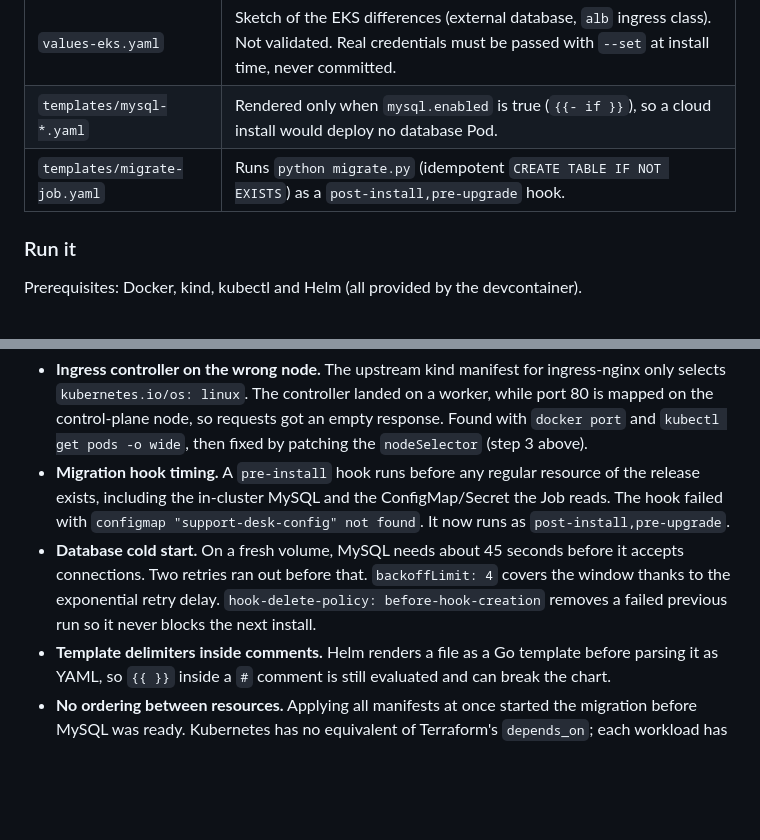
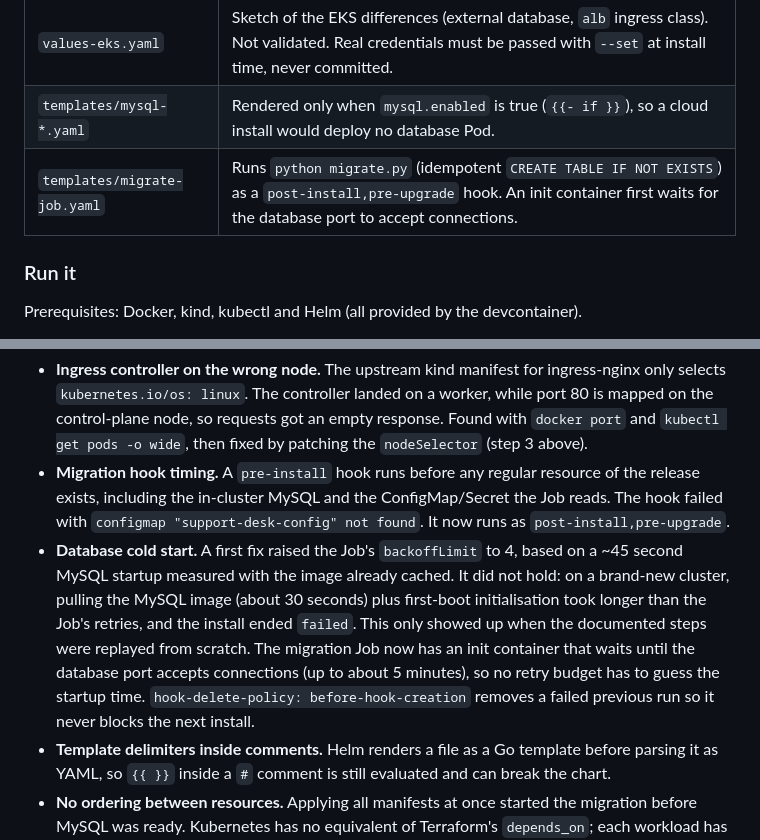
Before and after one commit to vinsl/aws-high-availability-web-platform, a Markdown page: README.md, 2 parts joined by grey strips. Drawn GitHub-style; blank space fills up the shorter version.

```diff
--- a/README.md
+++ b/README.md
@@ -386,7 +386,7 @@ flowchart TB
 | `values-local.yaml` | Fake local credentials only (the same ones as `docker-compose.yml`). |
 | `values-eks.yaml` | Sketch of the EKS differences (external database, `alb` ingress class). Not validated. Real credentials must be passed with `--set` at install time, never committed. |
 | `templates/mysql-*.yaml` | Rendered only when `mysql.enabled` is true (`{{- if }}`), so a cloud install would deploy no database Pod. |
-| `templates/migrate-job.yaml` | Runs `python migrate.py` (idempotent `CREATE TABLE IF NOT EXISTS`) as a `post-install,pre-upgrade` hook. |
+| `templates/migrate-job.yaml` | Runs `python migrate.py` (idempotent `CREATE TABLE IF NOT EXISTS`) as a `post-install,pre-upgrade` hook. An init container first waits for the database port to accept connections. |
 
 ### Run it
 
@@ -444,7 +454,7 @@ These showed up only when deploying for real. `helm lint` and `helm template` di
 
 - **Ingress controller on the wrong node.** The upstream kind manifest for ingress-nginx only selects `kubernetes.io/os: linux`. The controller landed on a worker, while port 80 is mapped on the control-plane node, so requests got an empty response. Found with `docker port` and `kubectl get pods -o wide`, then fixed by patching the `nodeSelector` (step 3 above).
 - **Migration hook timing.** A `pre-install` hook runs before any regular resource of the release exists, including the in-cluster MySQL and the ConfigMap/Secret the Job reads. The hook failed with `configmap "support-desk-config" not found`. It now runs as `post-install,pre-upgrade`.
-- **Database cold start.** On a fresh volume, MySQL needs about 45 seconds before it accepts connections. Two retries ran out before that. `backoffLimit: 4` covers the window thanks to the exponential retry delay. `hook-delete-policy: before-hook-creation` removes a failed previous run so it never blocks the next install.
+- **Database cold start.** A first fix raised the Job's `backoffLimit` to 4, based on a ~45 second MySQL startup measured with the image already cached. It did not hold: on a brand-new cluster, pulling the MySQL image (about 30 seconds) plus first-boot initialisation took longer than the Job's retries, and the install ended `failed`. This only showed up when the documented steps were replayed from scratch. The migration Job now has an init container that waits until the database port accepts connections (up to about 5 minutes), so no retry budget has to guess the startup time. `hook-delete-policy: before-hook-creation` removes a failed previous run so it never blocks the next install.
 - **Template delimiters inside comments.** Helm renders a file as a Go template before parsing it as YAML, so `{{ }}` inside a `#` comment is still evaluated and can break the chart.
 - **No ordering between resources.** Applying all manifests at once started the migration before MySQL was ready. Kubernetes has no equivalent of Terraform's `depends_on`; each workload has to tolerate dependencies that are not ready yet (retries, readiness probes).
 
```
Also changed, not shown: other parts of README.md (+12 -2 lines).
